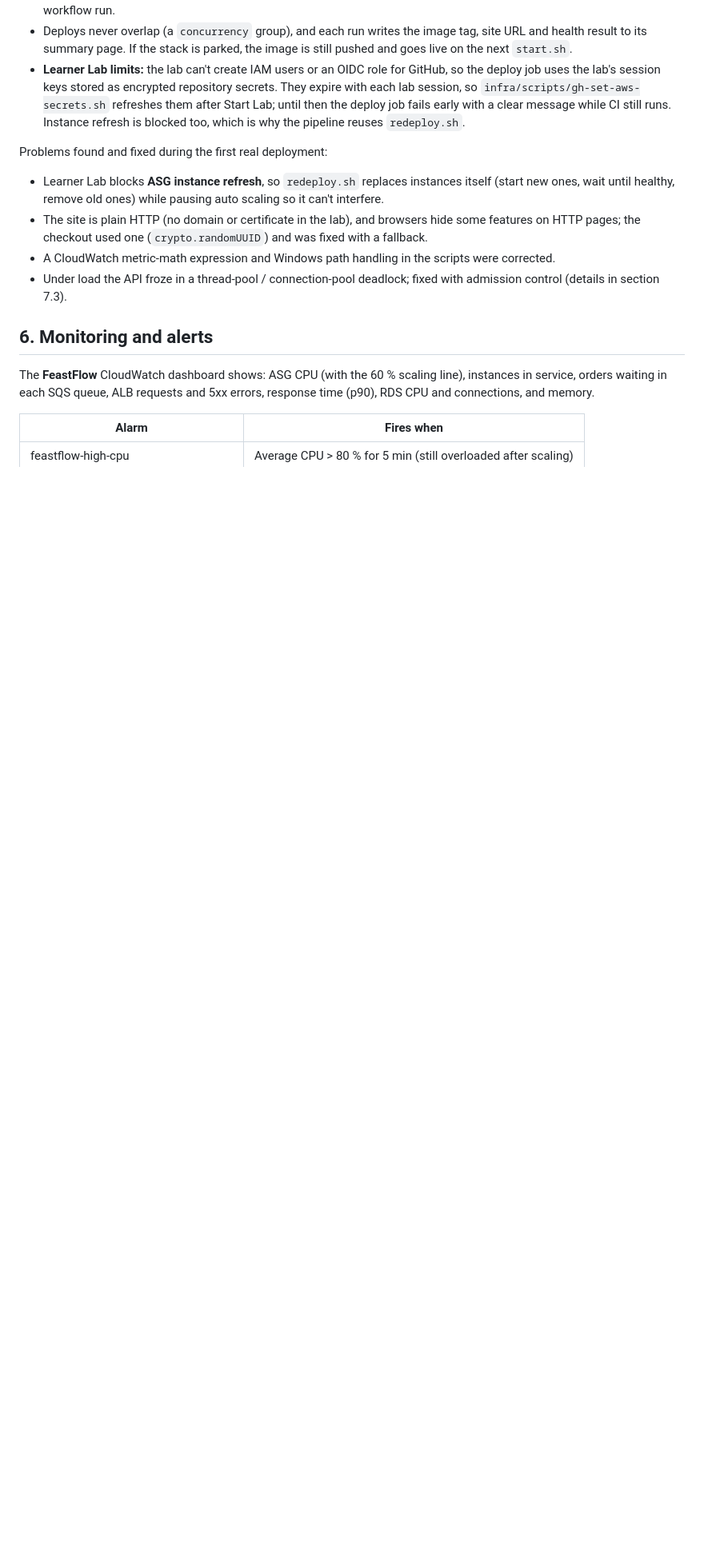
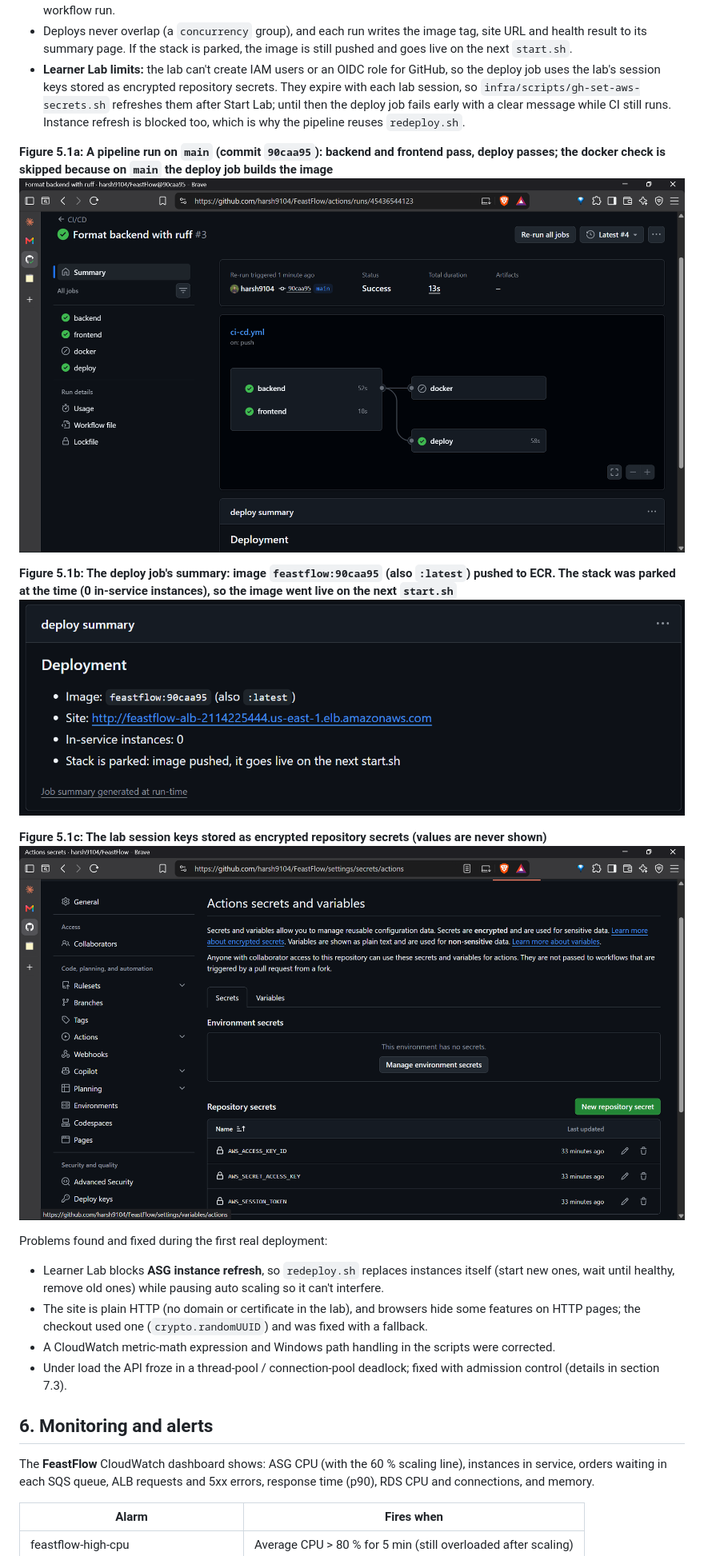
Before and after one commit to harsh9104/FeastFlow, a Markdown page: docs/REPORT.md, the part around the change. Shown at 80% size. Rendered like a GitHub page; pictures changed too: docs/screenshots/30-cicd-run.png (added), docs/screenshots/31-cicd-summary.png (added), docs/screenshots/32-cicd-secrets.png (added); blank space fills up the shorter version.

Commit message:
Report: CI/CD pipeline evidence in section 5.1

```diff
--- a/docs/REPORT.md
+++ b/docs/REPORT.md
@@ -153,8 +153,14 @@ push / pull request ─┬─ backend: ruff lint + 9 pytest suites (SQLite + mot
   early with a clear message while CI still runs. Instance refresh is blocked too, which is why the
   pipeline reuses `redeploy.sh`.
 
-<!-- Screenshots to add: Actions run graph (ci-cd-run.png), deploy step summary (ci-cd-summary.png),
-     ECR image tags (ci-cd-ecr.png) -->
+**Figure 5.1a: A pipeline run on `main` (commit `90caa95`): backend and frontend pass, deploy passes; the docker check is skipped because on `main` the deploy job builds the image**
+![CI/CD run: all jobs green](screenshots/30-cicd-run.png)
+
+**Figure 5.1b: The deploy job's summary: image `feastflow:90caa95` (also `:latest`) pushed to ECR. The stack was parked at the time (0 in-service instances), so the image went live on the next `start.sh`**
+![Deploy summary](screenshots/31-cicd-summary.png)
+
+**Figure 5.1c: The lab session keys stored as encrypted repository secrets (values are never shown)**
+![Repository secrets](screenshots/32-cicd-secrets.png)
 
 Problems found and fixed during the first real deployment:
 - Learner Lab blocks **ASG instance refresh**, so `redeploy.sh` replaces instances itself (start new ones,
```
